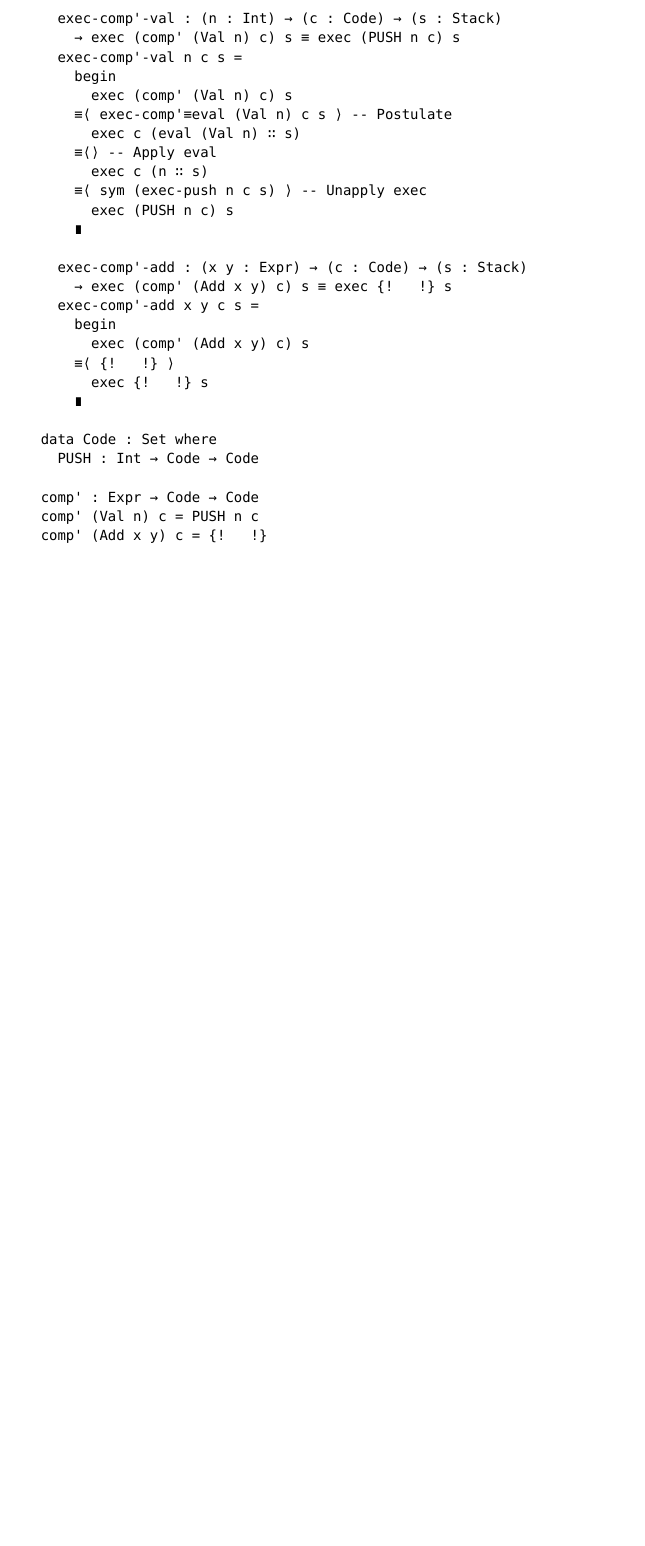
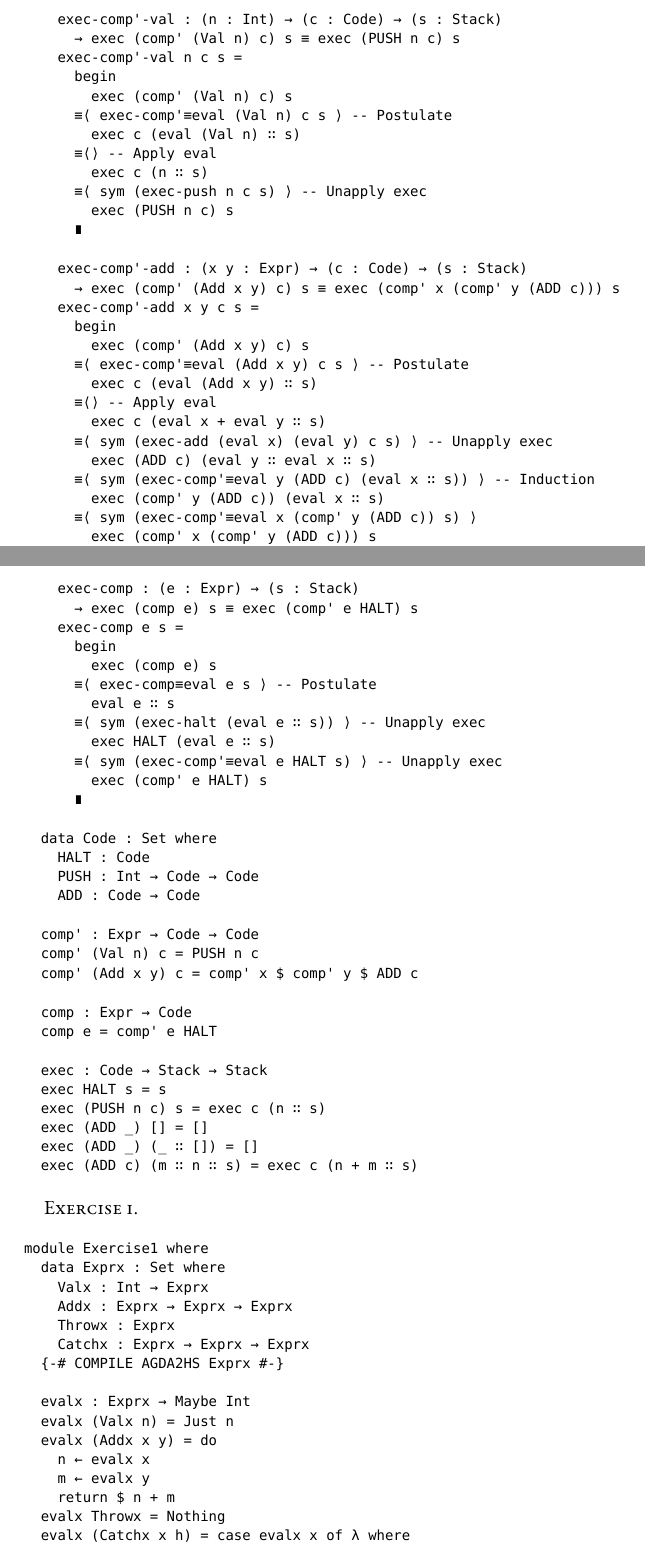
Before and after one commit to spewspews/LearningHaskell, a LaTeX document (HuttonChap17.lagda.tex): part of page 8 of 8 before the commit and two parts of pages 8 and 9 of 9 after it, the two joined at a grey line, cut so that both start at the same text, the shorter picture padded with empty space. Compiled offline with XeLaTeX; a missing font is replaced by an installed copy or a similar font.

Commit message:
Continue Chapter 17

```diff
--- a/HuttonChap17.lagda.tex
+++ b/HuttonChap17.lagda.tex
@@ -405,3 +411,5 @@ module CombiningTheSteps where
+\end{code}
+\begin{code}
     exec-comp'-val : (n : Int) → (c : Code) → (s : Stack)
       → exec (comp' (Val n) c) s ≡ exec (PUSH n c) s
     exec-comp'-val n c s =
@@ -414,21 +422,84 @@ module CombiningTheSteps where
       ≡⟨ sym (exec-push n c s) ⟩ -- Unapply exec
         exec (PUSH n c) s
       ∎
-
+\end{code}
+\begin{code}
     exec-comp'-add : (x y : Expr) → (c : Code) → (s : Stack)
-      → exec (comp' (Add x y) c) s ≡ exec {!   !} s
+      → exec (comp' (Add x y) c) s ≡ exec (comp' x (comp' y (ADD c))) s
     exec-comp'-add x y c s =
       begin
         exec (comp' (Add x y) c) s
-      ≡⟨ {!   !} ⟩
-        exec {!   !} s
+      ≡⟨ exec-comp'≡eval (Add x y) c s ⟩ -- Postulate
+        exec c (eval (Add x y) ∷ s)
+      ≡⟨⟩ -- Apply eval
+        exec c (eval x + eval y ∷ s)
+      ≡⟨ sym (exec-add (eval x) (eval y) c s) ⟩ -- Unapply exec
+        exec (ADD c) (eval y ∷ eval x ∷ s)
+      ≡⟨ sym (exec-comp'≡eval y (ADD c) (eval x ∷ s)) ⟩ -- Induction
+        exec (comp' y (ADD c)) (eval x ∷ s)
+      ≡⟨ sym (exec-comp'≡eval x (comp' y (ADD c)) s) ⟩
+        exec (comp' x (comp' y (ADD c))) s
       ∎
-
+\end{code}
+\begin{code}
+    exec-comp : (e : Expr) → (s : Stack)
+      → exec (comp e) s ≡ exec (comp' e HALT) s
+    exec-comp e s =
+      begin
+        exec (comp e) s
+      ≡⟨ exec-comp≡eval e s ⟩ -- Postulate
+        eval e ∷ s
+      ≡⟨ sym (exec-halt (eval e ∷ s)) ⟩ -- Unapply exec
+        exec HALT (eval e ∷ s)
+      ≡⟨ sym (exec-comp'≡eval e HALT s) ⟩ -- Unapply exec
+        exec (comp' e HALT) s
+      ∎
+\end{code}
+\begin{code}
   data Code : Set where
+    HALT : Code
     PUSH : Int → Code → Code
-
+    ADD : Code → Code
+\end{code}
+\begin{code}
   comp' : Expr → Code → Code
   comp' (Val n) c = PUSH n c
-  comp' (Add x y) c = {!   !}
+  comp' (Add x y) c = comp' x $ comp' y $ ADD c
+\end{code}
+\begin{code}
+  comp : Expr → Code
+  comp e = comp' e HALT
+\end{code}
+\begin{code}
+  exec : Code → Stack → Stack
+  exec HALT s = s
+  exec (PUSH n c) s = exec c (n ∷ s)
+  exec (ADD _) [] = []
+  exec (ADD _) (_ ∷ []) = []
+  exec (ADD c) (m ∷ n ∷ s) = exec c (n + m ∷ s)
+\end{code}
+
+\textsc{Exercise 1}.
+
+\begin{code}
+module Exercise1 where
+  data Exprx : Set where
+    Valx : Int → Exprx
+    Addx : Exprx → Exprx → Exprx
+    Throwx : Exprx
+    Catchx : Exprx → Exprx → Exprx
+  {-# COMPILE AGDA2HS Exprx #-}
+
+  evalx : Exprx → Maybe Int
+  evalx (Valx n) = Just n
+  evalx (Addx x y) = do
+    n ← evalx x
+    m ← evalx y
+    return $ n + m
+  evalx Throwx = Nothing
+  evalx (Catchx x h) = case evalx x of λ where
+    (Just n) → Just n
+    Nothing → evalx h
+  {-# COMPILE AGDA2HS evalx #-}
 \end{code}
 \end{document}
```
Also changed, not shown: HuttonChap17.lagda.pdf, HuttonChap17.lagda.tex (8 more changed lines).
